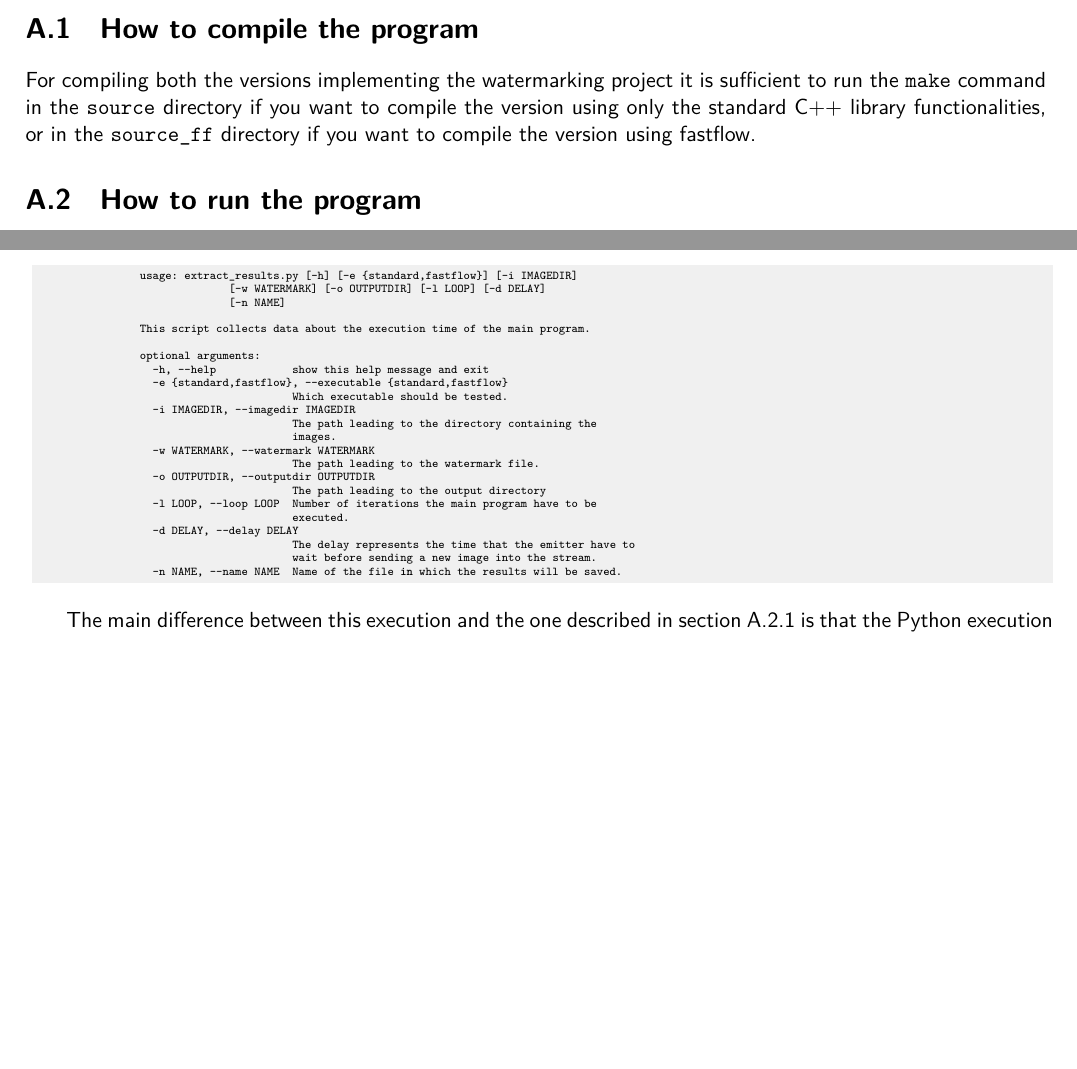
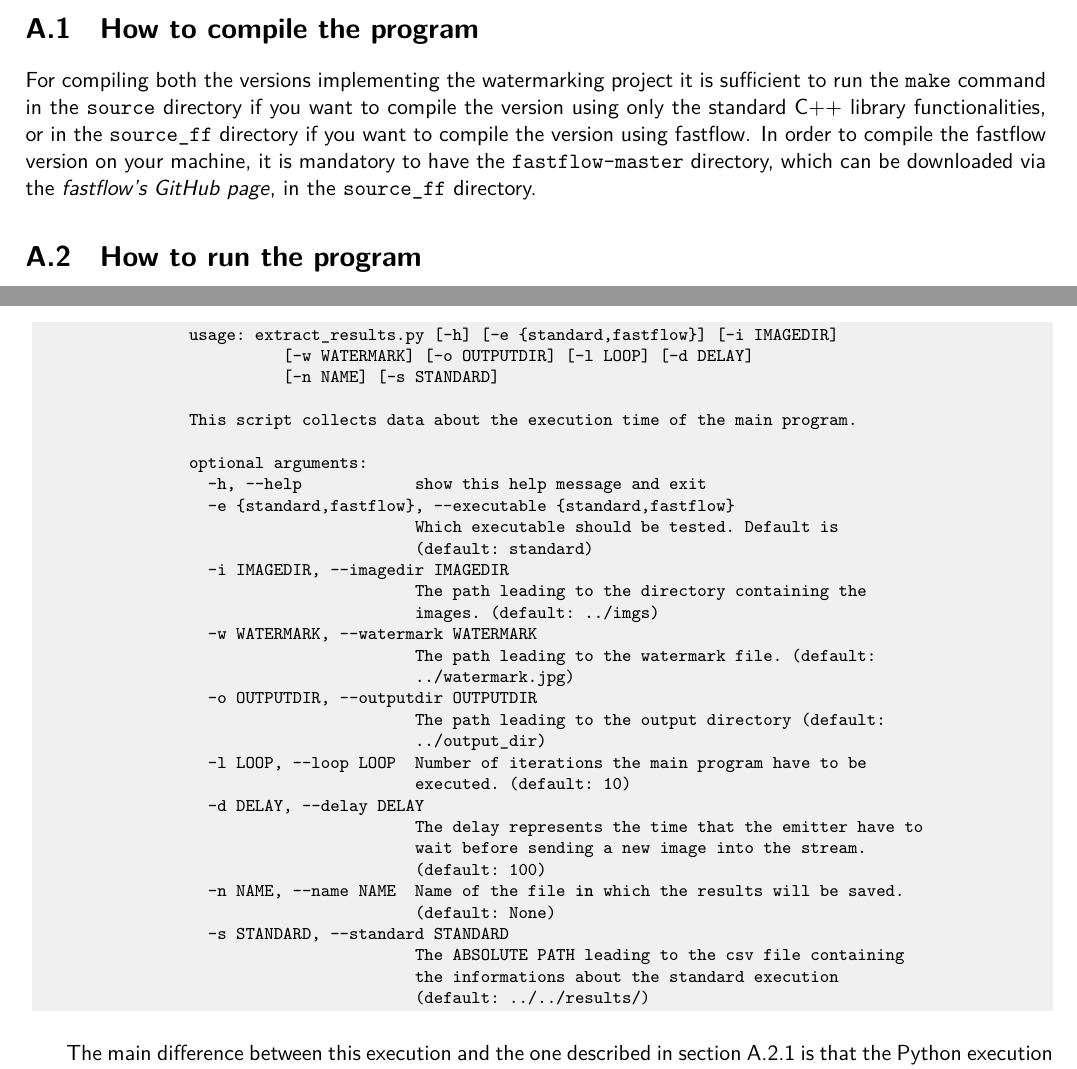
Before and after one commit to germz01/PDS_project, a LaTeX thesis (report/main.tex, which reads report/chaps/appendix/appendix.tex): two parts of pages 14 and 15 of 16 before the commit and two parts of pages 14 and 15 of 17 after it, joined at a grey line, cut so that both start at the same text, the shorter picture padded with empty space. Compiled offline with XeLaTeX.

Commit message:
Updated results script and appendix

```diff
--- a/report/chaps/appendix/appendix.tex
+++ b/report/chaps/appendix/appendix.tex
@@ -5,7 +5,10 @@
         For compiling both the versions implementing the watermarking project it is sufficient to run the
         \texttt{make} command in the \texttt{source} directory if you want to compile the version using only the
         standard C$++$ library functionalities, or in the \texttt{source\_ff} directory if you want to compile
-        the version using fastflow.
+        the version using fastflow. In order to compile the fastflow version on your machine, it is mandatory
+        to have the \texttt{fastflow-master} directory, which can be downloaded via the
+        \href{https://github.com/fastflow/fastflow}{\textit{fastflow's GitHub page}}, in the \texttt{source\_ff}
+        directory.
     % section how_to_compile_the_program (end)
     \section{How to run the program} % (fold)
     \label{sec:how_to_run_the_program}
@@ -54,30 +64,39 @@
             Figure \ref{fig:performances}. This kind of execution is a bit more complex, but the script itself
             provides all the informations in order to safely run the simulation.
 
-            \begin{minted}[bgcolor=LightGray,fontsize=\tiny]{bash}
+            \begin{minted}[bgcolor=LightGray,fontsize=\footnotesize]{bash}
                 usage: extract_results.py [-h] [-e {standard,fastflow}] [-i IMAGEDIR]
-                              [-w WATERMARK] [-o OUTPUTDIR] [-l LOOP] [-d DELAY]
-                              [-n NAME]
+                          [-w WATERMARK] [-o OUTPUTDIR] [-l LOOP] [-d DELAY]
+                          [-n NAME] [-s STANDARD]
 
                 This script collects data about the execution time of the main program.
 
                 optional arguments:
                   -h, --help            show this help message and exit
                   -e {standard,fastflow}, --executable {standard,fastflow}
-                                        Which executable should be tested.
+                                        Which executable should be tested. Default is
+                                        (default: standard)
                   -i IMAGEDIR, --imagedir IMAGEDIR
                                         The path leading to the directory containing the
-                                        images.
+                                        images. (default: ../imgs)
                   -w WATERMARK, --watermark WATERMARK
-                                        The path leading to the watermark file.
+                                        The path leading to the watermark file. (default:
+                                        ../watermark.jpg)
                   -o OUTPUTDIR, --outputdir OUTPUTDIR
-                                        The path leading to the output directory
+                                        The path leading to the output directory (default:
+                                        ../output_dir)
                   -l LOOP, --loop LOOP  Number of iterations the main program have to be
-                                        executed.
+                                        executed. (default: 10)
                   -d DELAY, --delay DELAY
                                         The delay represents the time that the emitter have to
                                         wait before sending a new image into the stream.
+                                        (default: 100)
                   -n NAME, --name NAME  Name of the file in which the results will be saved.
+                                        (default: None)
+                  -s STANDARD, --standard STANDARD
+                                        The ABSOLUTE PATH leading to the csv file containing
+                                        the informations about the standard execution
+                                        (default: ../../results/)
             \end{minted}
 
             The main difference between this execution and the one described in section
```
Also changed, not shown: report/chaps/3/3.tex (+1 -1 lines), report/chaps/appendix/appendix.tex (20 more changed lines), 1 other file.
